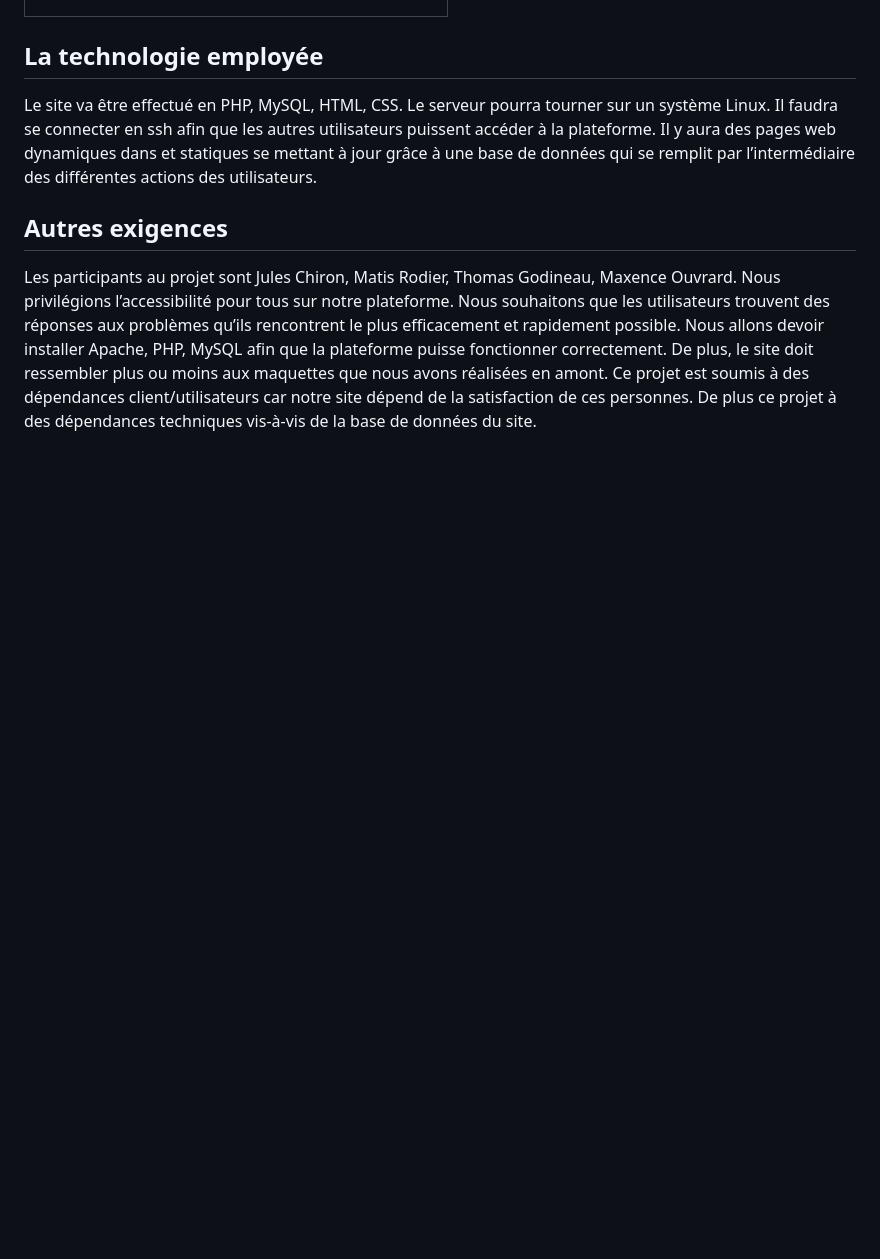
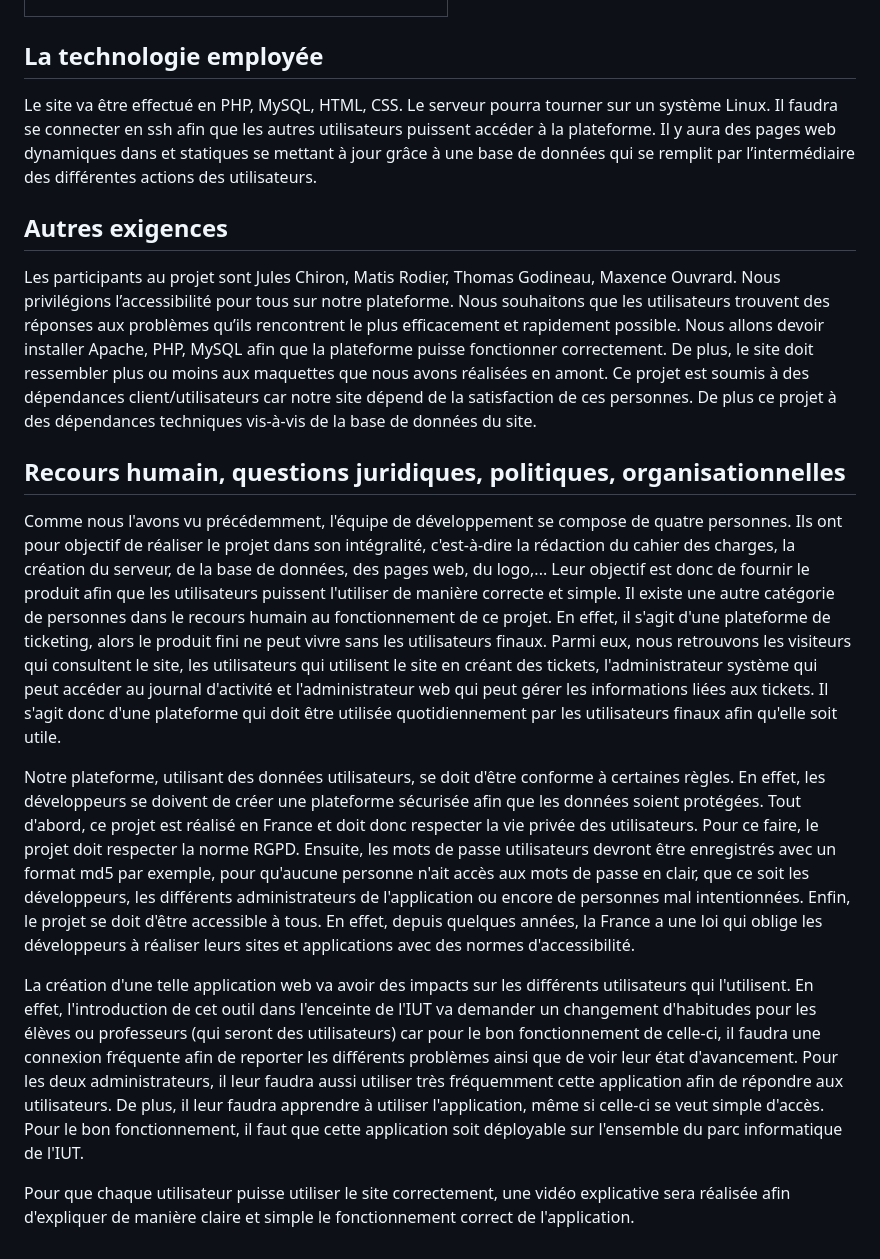
Before and after one commit to Boucanier/Sae_3.01_Ticketing_Web_App, a Markdown page: Analyse/cahier_des_charges.md, the part around one of its changes. GitHub-like rendering; blank space fills up the shorter version.

Commit message:
Recours humain, questions juridiques, politiques, organisationnelles

```diff
--- a/Analyse/cahier_des_charges.md
+++ b/Analyse/cahier_des_charges.md
@@ -241,3 +241,13 @@ Le site va être effectué en PHP, MySQL, HTML, CSS. Le serveur pourra tourner s
 ## Autres exigences
 
 Les participants au projet sont Jules Chiron, Matis Rodier, Thomas Godineau, Maxence Ouvrard. Nous privilégions l’accessibilité pour tous sur notre plateforme. Nous souhaitons que les utilisateurs trouvent des réponses aux problèmes qu’ils rencontrent le plus efficacement et rapidement possible. Nous allons devoir installer Apache, PHP, MySQL afin que la plateforme puisse fonctionner correctement. De plus, le site doit ressembler plus ou moins aux maquettes que nous avons réalisées en amont. Ce projet est soumis à des dépendances client/utilisateurs car notre site dépend de la satisfaction de ces personnes. De plus ce projet à des dépendances techniques vis-à-vis de la base de données du site.
+
+## Recours humain, questions juridiques, politiques, organisationnelles
+
+Comme nous l'avons vu précédemment, l'équipe de développement se compose de quatre personnes. Ils ont pour objectif de réaliser le projet dans son intégralité, c'est-à-dire la rédaction du cahier des charges, la création du serveur, de la base de données, des pages web, du logo,... Leur objectif est donc de fournir le produit afin que les utilisateurs puissent l'utiliser de manière correcte et simple. Il existe une autre catégorie de personnes dans le recours humain au fonctionnement de ce projet. En effet, il s'agit d'une plateforme de ticketing, alors le produit fini ne peut vivre sans les utilisateurs finaux. Parmi eux, nous retrouvons les visiteurs qui consultent le site, les utilisateurs qui utilisent le site en créant des tickets, l'administrateur système qui peut accéder au journal d'activité et l'administrateur web qui peut gérer les informations liées aux tickets. Il s'agit donc d'une plateforme qui doit être utilisée quotidiennement par les utilisateurs finaux afin qu'elle soit utile.
+
+Notre plateforme, utilisant des données utilisateurs, se doit d'être conforme à certaines règles. En effet, les développeurs se doivent de créer une plateforme sécurisée afin que les données soient protégées. Tout d'abord, ce projet est réalisé en France et doit donc respecter la vie privée des utilisateurs. Pour ce faire, le projet doit respecter la norme RGPD. Ensuite, les mots de passe utilisateurs devront être enregistrés avec un format md5 par exemple, pour qu'aucune personne n'ait accès aux mots de passe en clair, que ce soit les développeurs, les différents administrateurs de l'application ou encore de personnes mal intentionnées. Enfin, le projet se doit d'être accessible à tous. En effet, depuis quelques années, la France a une loi qui oblige les développeurs à réaliser leurs sites et applications avec des normes d'accessibilité.
+
+La création d'une telle application web va avoir des impacts sur les différents utilisateurs qui l'utilisent. En effet, l'introduction de cet outil dans l'enceinte de l'IUT va demander un changement d'habitudes pour les élèves ou professeurs (qui seront des utilisateurs) car pour le bon fonctionnement de celle-ci, il faudra une connexion fréquente afin de reporter les différents problèmes ainsi que de voir leur état d'avancement. Pour les deux administrateurs, il leur faudra aussi utiliser très fréquemment cette application afin de répondre aux utilisateurs. De plus, il leur faudra apprendre à utiliser l'application, même si celle-ci se veut simple d'accès. Pour le bon fonctionnement, il faut que cette application soit déployable sur l'ensemble du parc informatique de l'IUT.
+
+Pour que chaque utilisateur puisse utiliser le site correctement, une vidéo explicative sera réalisée afin d'expliquer de manière claire et simple le fonctionnement correct de l'application.
```
Also changed, not shown: other parts of Analyse/cahier_des_charges.md (+1 -1 lines).
